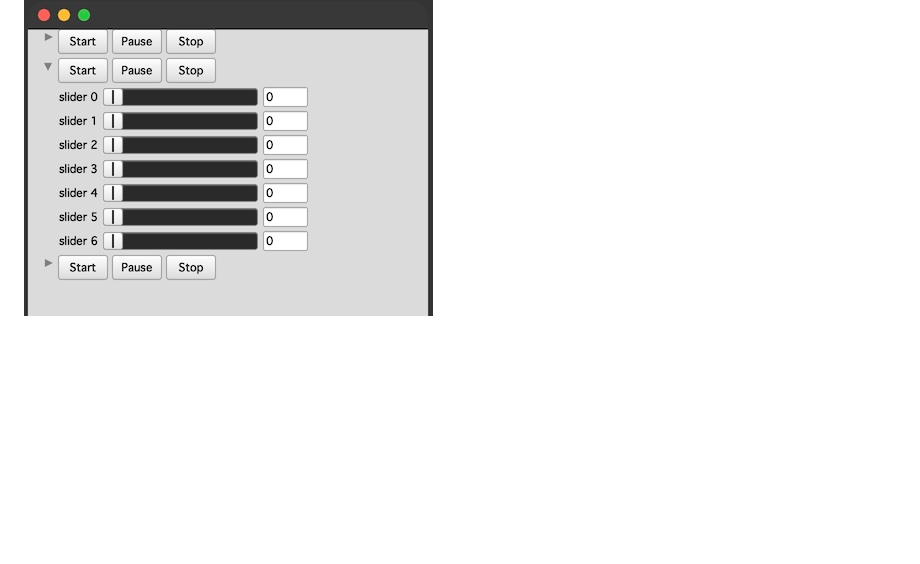
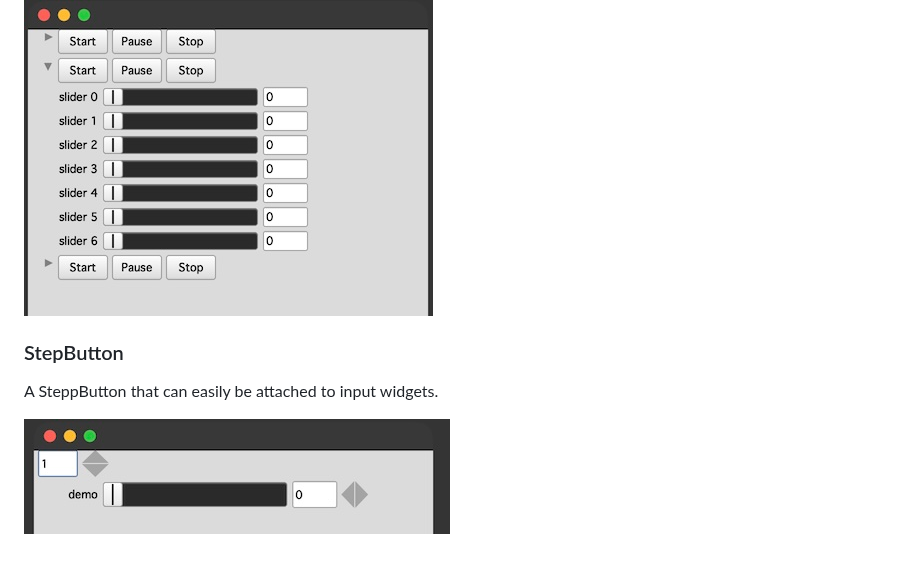
Before and after one commit to jmuxfeldt/jostMlib, a Markdown page: README.md, the part around the change. Drawn GitHub-style; pictures changed too: StepButton.jpg (added); blank space fills up the shorter version.

Commit message:
added StepButton class

```diff
--- a/README.md
+++ b/README.md
@@ -32,3 +32,13 @@ Closes on click outside or on escape.
 A collapsing view for managing screen realestate.
 
 ![CollapseView](./CollapseView.jpg)
+
+
+
+
+
+ ### StepButton
+
+A SteppButton that can easily be attached to input widgets.
+
+![StepButton](./StepButton.jpg)
```
